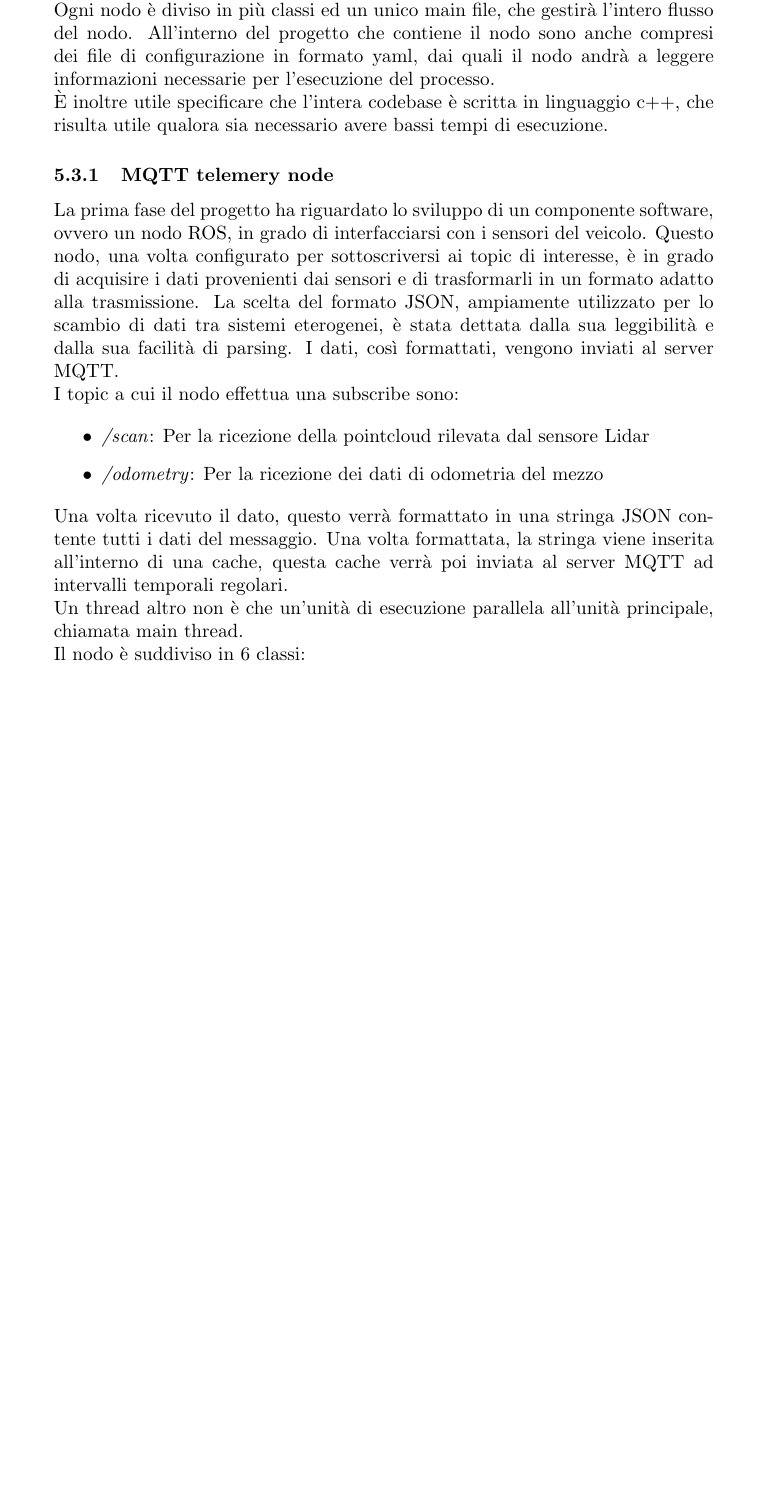
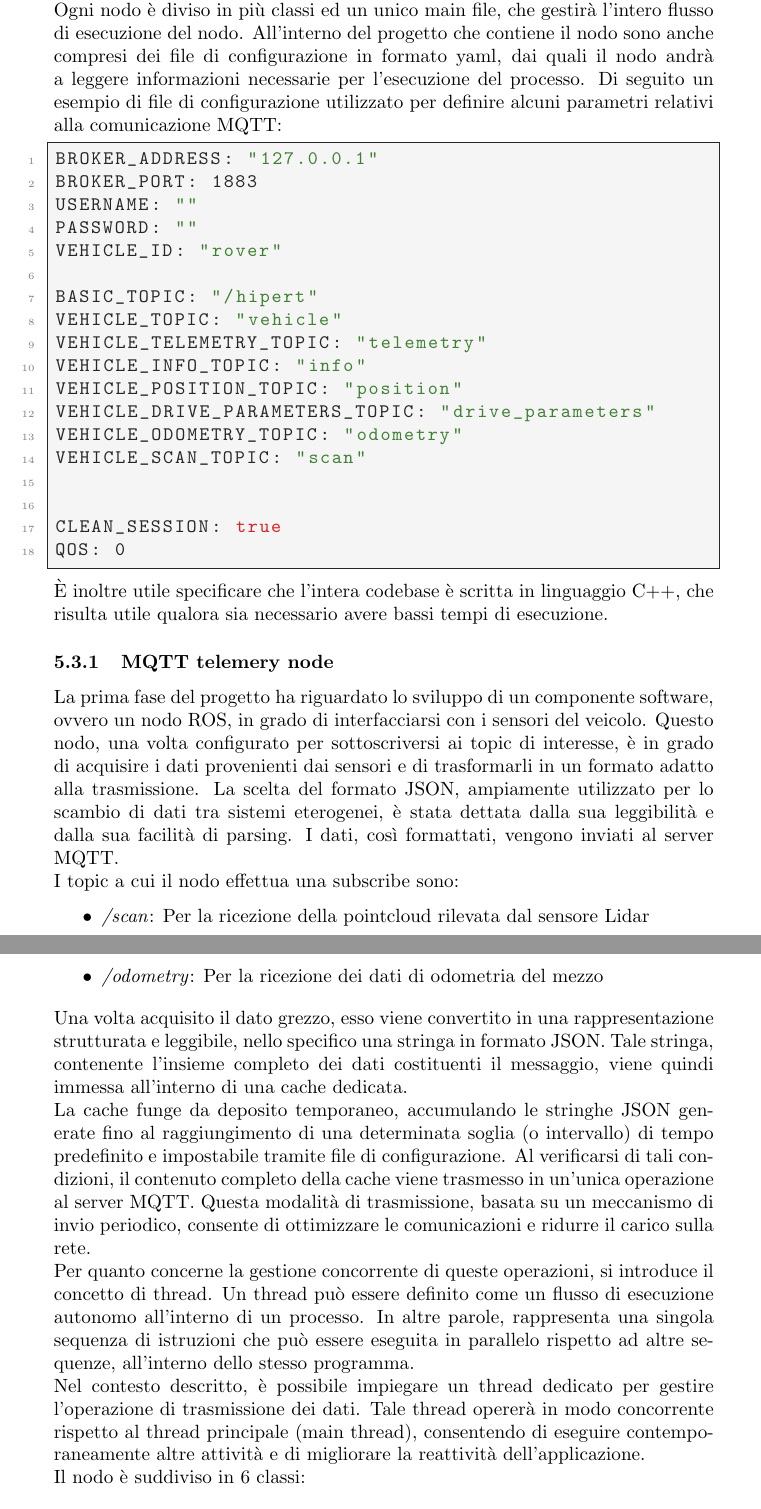
Before and after one commit to alleappio/tesi_triennale, a LaTeX document (main.tex, which reads samples/mqtt_parameters.yaml, sections/funzionamento.tex): part of page 16 of 23 before the commit and two parts of pages 16 and 17 of 24 after it, the two joined at a grey line, cut so that both start at the same text, the shorter picture padded with empty space. Compiled offline with pdfLaTeX.

Commit message:
edit section 5

```diff
--- /dev/null
+++ b/samples/mqtt_parameters.yaml
@@ -0,0 +1,18 @@
+BROKER_ADDRESS: "127.0.0.1"
+BROKER_PORT: 1883
+USERNAME: ""
+PASSWORD: ""
+VEHICLE_ID: "rover"
+
+BASIC_TOPIC: "/hipert"
+VEHICLE_TOPIC: "vehicle"
+VEHICLE_TELEMETRY_TOPIC: "telemetry"
+VEHICLE_INFO_TOPIC: "info"
+VEHICLE_POSITION_TOPIC: "position"
+VEHICLE_DRIVE_PARAMETERS_TOPIC: "drive_parameters"
+VEHICLE_ODOMETRY_TOPIC: "odometry"
+VEHICLE_SCAN_TOPIC: "scan"
+
+
+CLEAN_SESSION: true
+QOS: 0
--- a/sections/funzionamento.tex
+++ b/sections/funzionamento.tex
@@ -51,9 +51,11 @@ La primissima domanda da porci è quale parte dello stack diventerà remoto, ad
 \subsection{Nodi sviluppati}
 Oltre ai nodi che già erano compresi nello stack di guida autonoma, è stato necessario sviluppare altri nodi che permettessero lo scambio di informazioni tra il veicolo e il server. Nello specifico i 3 nodi si iscriveranno a specifici topic ROS e pubblicheranno le stesse informazioni su topic MQTT.
 
-\noindent Ogni nodo è diviso in più classi ed un unico main file, che gestirà l'intero flusso del nodo. All'interno del progetto che contiene il nodo sono anche compresi dei file di configurazione in formato yaml, dai quali il nodo andrà a leggere informazioni necessarie per l'esecuzione del processo.
+\noindent Ogni nodo è diviso in più classi ed un unico main file, che gestirà l'intero flusso di esecuzione del nodo. All'interno del progetto che contiene il nodo sono anche compresi dei file di configurazione in formato yaml, dai quali il nodo andrà a leggere informazioni necessarie per l'esecuzione del processo. Di seguito un esempio di file di configurazione utilizzato per definire alcuni parametri relativi alla comunicazione MQTT:
 
-\noindent È inoltre utile specificare che l'intera codebase è scritta in linguaggio c++, che risulta utile qualora sia necessario avere bassi tempi di esecuzione.
+\lstinputlisting{samples/mqtt_parameters.yaml}
+
+\noindent È inoltre utile specificare che l'intera codebase è scritta in linguaggio C++, che risulta utile qualora sia necessario avere bassi tempi di esecuzione.
 
 \subsubsection{MQTT telemery node}
 La prima fase del progetto ha riguardato lo sviluppo di un componente software, ovvero un nodo ROS, in grado di interfacciarsi con i sensori del veicolo. Questo nodo, una volta configurato per sottoscriversi ai topic di interesse, è in grado di acquisire i dati provenienti dai sensori e di trasformarli in un formato adatto alla trasmissione. La scelta del formato JSON, ampiamente utilizzato per lo scambio di dati tra sistemi eterogenei, è stata dettata dalla sua leggibilità e dalla sua facilità di parsing. I dati, così formattati, vengono inviati al server MQTT.
@@ -65,9 +67,13 @@ La prima fase del progetto ha riguardato lo sviluppo di un componente software,
   \item \textit{/odometry}: Per la ricezione dei dati di odometria del mezzo
 \end{itemize}
 
-\noindent Una volta ricevuto il dato, questo verrà formattato in una stringa JSON contente tutti i dati del messaggio. Una volta formattata, la stringa viene inserita all'interno di una cache, questa cache verrà poi inviata al server MQTT ad intervalli temporali regolari.
+\noindent Una volta acquisito il dato grezzo, esso viene convertito in una rappresentazione strutturata e leggibile, nello specifico una stringa in formato JSON. Tale stringa, contenente l'insieme completo dei dati costituenti il messaggio, viene quindi immessa all'interno di una cache dedicata.
 
-\noindent Un thread altro non è che un'unità di esecuzione parallela all'unità principale, chiamata main thread.
+\noindent La cache funge da deposito temporaneo, accumulando le stringhe JSON generate fino al raggiungimento di una determinata soglia (o intervallo) di tempo predefinito e impostabile tramite file di configurazione. Al verificarsi di tali condizioni, il contenuto completo della cache viene trasmesso in un'unica operazione al server MQTT. Questa modalità di trasmissione, basata su un meccanismo di invio periodico, consente di ottimizzare le comunicazioni e ridurre il carico sulla rete.
+
+\noindent Per quanto concerne la gestione concorrente di queste operazioni, si introduce il concetto di thread. Un thread può essere definito come un flusso di esecuzione autonomo all'interno di un processo. In altre parole, rappresenta una singola sequenza di istruzioni che può essere eseguita in parallelo rispetto ad altre sequenze, all'interno dello stesso programma.
+
+\noindent Nel contesto descritto, è possibile impiegare un thread dedicato per gestire l'operazione di trasmissione dei dati. Tale thread opererà in modo concorrente rispetto al thread principale (main thread), consentendo di eseguire contemporaneamente altre attività e di migliorare la reattività dell'applicazione.
 
 \noindent Il nodo è suddiviso in 6 classi:
 
```
Also changed, not shown: sections/MQTT.tex (+1 -1 lines), sections/piattaforma_di_sviluppo.tex (+1 -0 lines), main.pdf.
